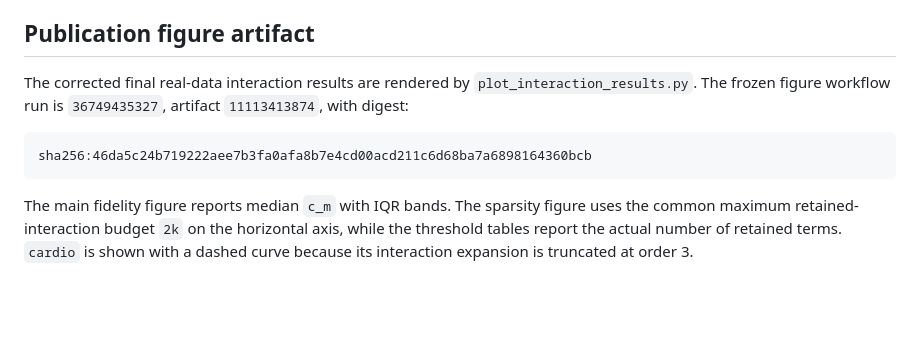
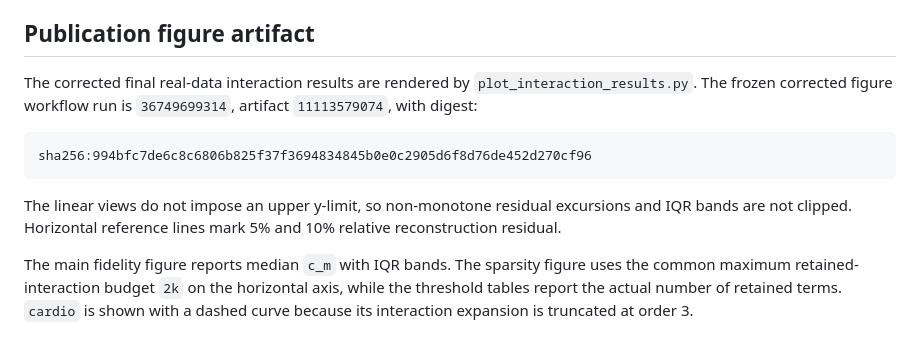
Before and after one commit to javierahumada4/Tensor-Networks-for-XAI, a Markdown page: README.md, the part around the change. Rendered like a GitHub page; blank space fills up the shorter version.

Commit message:
Freeze corrected publication figure artifact

````diff
--- a/README.md
+++ b/README.md
@@ -444,12 +444,16 @@ table is in `results/synthetic_interaction_order.csv`.
 ## Publication figure artifact
 
 The corrected final real-data interaction results are rendered by
-`plot_interaction_results.py`. The frozen figure workflow run is
-`36749435327`, artifact `11113413874`, with digest:
+`plot_interaction_results.py`. The frozen corrected figure workflow run is
+`36749699314`, artifact `11113579074`, with digest:
 
 ```
-sha256:46da5c24b719222aee7b3fa0afa8b7e4cd00acd211c6d68ba7a6898164360bcb
+sha256:994bfc7de6c8c6806b825f37f3694834845b0e0c2905d6f8d76de452d270cf96
 ```
+
+The linear views do not impose an upper y-limit, so non-monotone residual
+excursions and IQR bands are not clipped. Horizontal reference lines mark
+5% and 10% relative reconstruction residual.
 
 The main fidelity figure reports median `c_m` with IQR bands. The sparsity
 figure uses the common maximum retained-interaction budget `2k` on the
````
